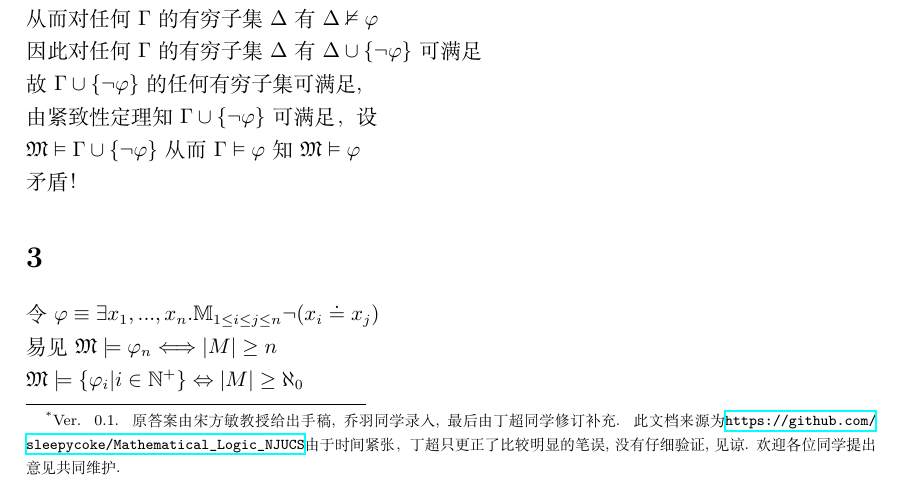
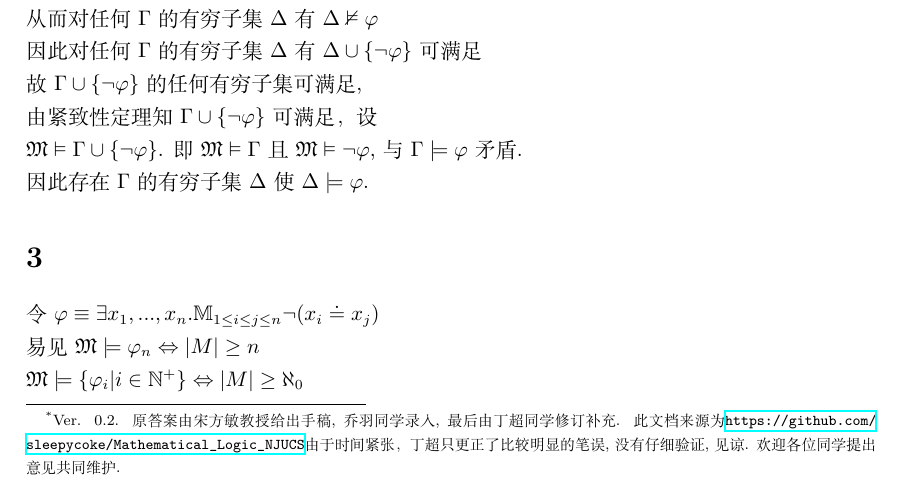
Before and after one commit to sleepycoke/Mathematical_Logic_NJUCS, a LaTeX document (Solutions/Chap11/Lecture11.tex): part of page 1 of 3, cut so that both start at the same text. Compiled offline with XeLaTeX.

Commit message:
修正了第二题最后.

```diff
--- a/Solutions/Chap11/Lecture11.tex
+++ b/Solutions/Chap11/Lecture11.tex
@@ -18,7 +18,7 @@
 %\date{}
 \begin{document}
 
-\title{数理逻辑第十一讲习题参考答案\footnote{Ver. 0.1. 原答案由宋方敏教授给出手稿, 乔羽同学录入, 最后由丁超同学修订补充. 此文档来源为\url{https://github.com/sleepycoke/Mathematical_Logic_NJUCS}由于时间紧张，丁超只更正了比较明显的笔误, 没有仔细验证, 见谅.
+\title{数理逻辑第十一讲习题参考答案\footnote{Ver. 0.2. 原答案由宋方敏教授给出手稿, 乔羽同学录入, 最后由丁超同学修订补充. 此文档来源为\url{https://github.com/sleepycoke/Mathematical_Logic_NJUCS}由于时间紧张，丁超只更正了比较明显的笔误, 没有仔细验证, 见谅.
  欢迎各位同学提出意见共同维护.
 }}
 \maketitle
@@ -58,15 +58,15 @@ $\Delta \subseteq \{ (x > S^n0) | n=0,1,2,..,k\}$
 
 由紧致性定理知$\Gamma \cup \{\neg \varphi\}$可满足，设
 
-$\mathfrak{M} \vDash \Gamma \cup\{\neg \varphi\}$从而$\Gamma \vDash \varphi$知$\mathfrak{M} \vDash \varphi$
+$\mathfrak{M} \vDash \Gamma \cup\{\neg \varphi\}$. 即$\mathfrak{M} \vDash \Gamma$且$\mathfrak{M} \vDash \neg\varphi$, 与$\Gamma \models \varphi$矛盾.
 
-矛盾！
+因此存在$\Gamma$的有穷子集$\Delta$使$\Delta \models \varphi$.
 
 \section{}
 
 令$\varphi \equiv \exists x_1,...,x_n. \mathbb{M}_{1\leq i\leq j\leq n} \neg (x_i \doteq x_j)$
 
-易见$\mathfrak{M} \models \varphi_n \Longleftrightarrow |M|\geq n$
+易见$\mathfrak{M} \models \varphi_n \Leftrightarrow |M|\geq n$
 
 $\mathfrak{M} \models \{ \varphi_i | i\in \mathbb{N}^+ \} \Leftrightarrow |M|\geq \aleph_0$
 
```
Also changed, not shown: Solutions/Chap11/Lecture11.pdf.
